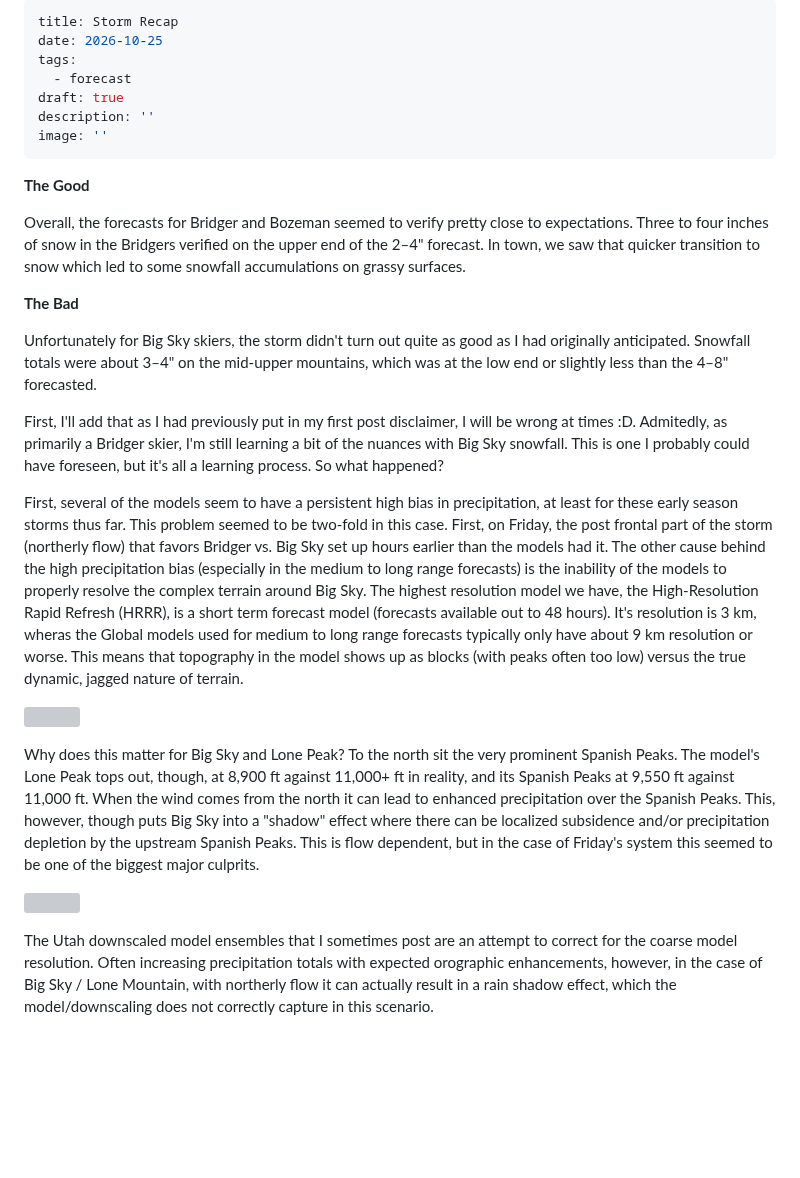
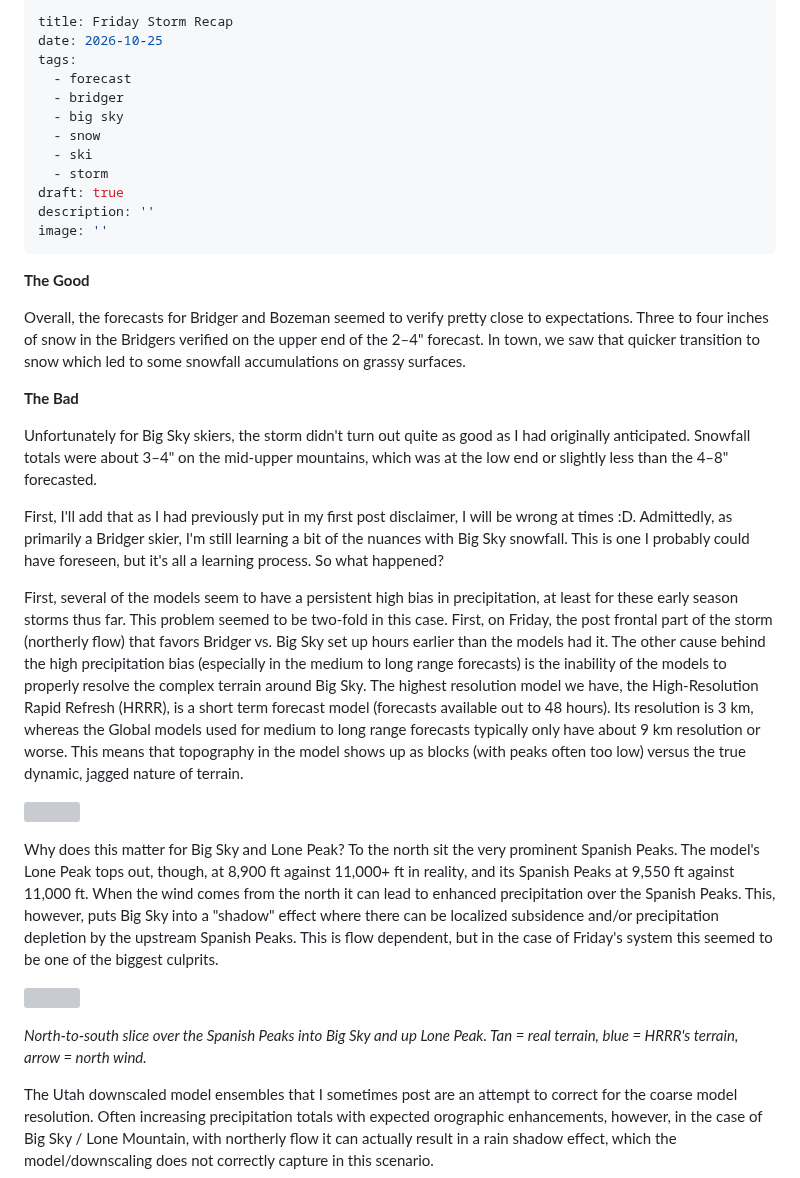
Before and after one commit to coldsmokereport/coldsmoke, a Markdown page: posts/2026-10-25-storm-recap.md, the part around the change. GitHub-like rendering; blank space fills up the shorter version; grey boxes are pictures that could not be loaded.

Commit message:
Update Post “2026-10-25-storm-recap”

```diff
--- a/posts/2026-10-25-storm-recap.md
+++ b/posts/2026-10-25-storm-recap.md
@@ -1,8 +1,13 @@
 ---
-title: Storm Recap
+title: Friday Storm Recap
 date: 2026-10-25
 tags:
   - forecast
+  - bridger
+  - big sky
+  - snow
+  - ski
+  - storm
 draft: true
 description: ''
 image: ''
@@ -16,15 +21,17 @@ Overall, the forecasts for Bridger and Bozeman seemed to verify pretty close to
 
 Unfortunately for Big Sky skiers, the storm didn't turn out quite as good as I had originally anticipated. Snowfall totals were about 3–4" on the mid-upper mountains, which was at the low end or slightly less than the 4–8" forecasted.
 
-First, I'll add that as I had previously put in my first post disclaimer, I will be wrong at times :D. Admitedly, as primarily a Bridger skier, I'm still learning a bit of the nuances with Big Sky snowfall. This is one I probably could have foreseen, but it's all a learning process. So what happened?
+First, I'll add that as I had previously put in my first post disclaimer, I will be wrong at times :D. Admittedly, as primarily a Bridger skier, I'm still learning a bit of the nuances with Big Sky snowfall. This is one I probably could have foreseen, but it's all a learning process. So what happened?
 
-First, several of the models seem to have a persistent high bias in precipitation, at least for these early season storms thus far. This problem seemed to be two-fold in this case. First, on Friday, the post frontal part of the storm (northerly flow) that favors Bridger vs. Big Sky set up hours earlier than the models had it. The other cause behind the high precipitation bias (especially in the medium to long range forecasts) is the inability of the models to properly resolve the complex terrain around Big Sky. The highest resolution model we have, the High-Resolution Rapid Refresh (HRRR), is a short term forecast model (forecasts available out to 48 hours). It's resolution is 3 km, wheras the Global models used for medium to long range forecasts typically only have about 9 km resolution or worse. This means that topography in the model shows up as blocks (with peaks often too low) versus the true dynamic, jagged nature of terrain.
+First, several of the models seem to have a persistent high bias in precipitation, at least for these early season storms thus far. This problem seemed to be two-fold in this case. First, on Friday, the post frontal part of the storm (northerly flow) that favors Bridger vs. Big Sky set up hours earlier than the models had it. The other cause behind the high precipitation bias (especially in the medium to long range forecasts) is the inability of the models to properly resolve the complex terrain around Big Sky. The highest resolution model we have, the High-Resolution Rapid Refresh (HRRR), is a short term forecast model (forecasts available out to 48 hours). Its resolution is 3 km, whereas the Global models used for medium to long range forecasts typically only have about 9 km resolution or worse. This means that topography in the model shows up as blocks (with peaks often too low) versus the true dynamic, jagged nature of terrain.
 
 ![](/assets/images/terrain_shadow_3d_blocky.png "Real mountains vs. model mountains")
 
-Why does this matter for Big Sky and Lone Peak? To the north sit the very prominent Spanish Peaks. The model's Lone Peak tops out, though, at 8,900 ft against 11,000+ ft in reality, and its Spanish Peaks at 9,550 ft against 11,000 ft. When the wind comes from the north it can lead to enhanced precipitation over the Spanish Peaks. This, however, though puts Big Sky into a "shadow" effect where there can be localized subsidence and/or precipitation depletion by the upstream Spanish Peaks. This is flow dependent, but in the case of Friday's system this seemed to be one of the biggest major culprits.
+Why does this matter for Big Sky and Lone Peak? To the north sit the very prominent Spanish Peaks. The model's Lone Peak tops out, though, at 8,900 ft against 11,000+ ft in reality, and its Spanish Peaks at 9,550 ft against 11,000 ft. When the wind comes from the north it can lead to enhanced precipitation over the Spanish Peaks. This, however, puts Big Sky into a "shadow" effect where there can be localized subsidence and/or precipitation depletion by the upstream Spanish Peaks. This is flow dependent, but in the case of Friday's system this seemed to be one of the biggest culprits.
 
 ![](/assets/images/terrain_transect.png)
+
+_North-to-south slice over the Spanish Peaks into Big Sky and up Lone Peak. Tan = real terrain, blue = HRRR's terrain, arrow = north wind._
 
 The Utah downscaled model ensembles that I sometimes post are an attempt to correct for the coarse model resolution. Often increasing precipitation totals with expected orographic enhancements, however, in the case of Big Sky / Lone Mountain, with northerly flow it can actually result in a rain shadow effect, which the model/downscaling does not correctly capture in this scenario.
 
```
